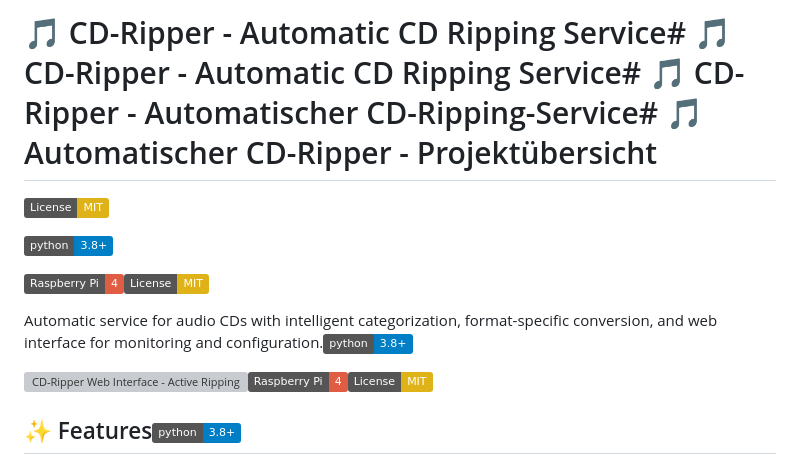
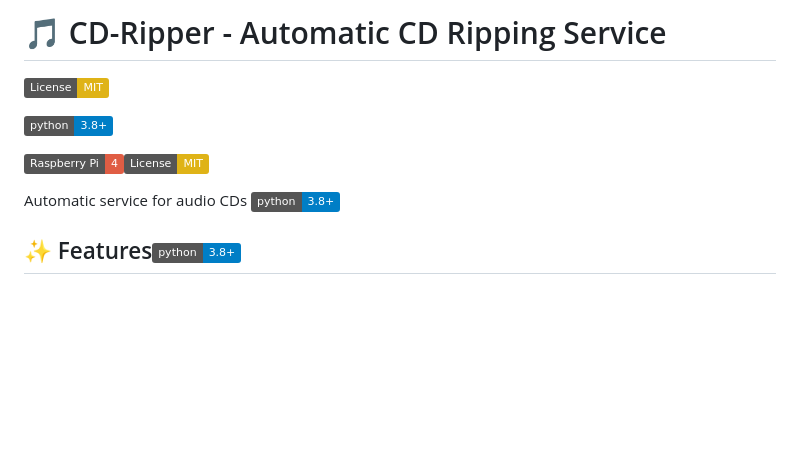
Before and after one commit to dmyrenne/cd-ripper, a Markdown page: README.md, the part around the change. GitHub-like rendering; badges without logos; blank space fills up the shorter version; grey boxes are pictures that could not be loaded.

```diff
--- a/README.md
+++ b/README.md
@@ -1,6 +1,4 @@
-# 🎵 CD-Ripper - Automatic CD Ripping Service# 🎵 CD-Ripper - Automatic CD Ripping Service# 🎵 CD-Ripper - Automatischer CD-Ripping-Service# 🎵 Automatischer CD-Ripper - Projektübersicht
-
-
+# 🎵 CD-Ripper - Automatic CD Ripping Service
 
 [![License: MIT](https://img.shields.io/badge/License-MIT-yellow.svg)](https://opensource.org/licenses/MIT)
 
@@ -10,11 +8,7 @@
 
 
 
-Automatic service for audio CDs with intelligent categorization, format-specific conversion, and web interface for monitoring and configuration.[![Python 3.8+](https://img.shields.io/badge/python-3.8+-blue.svg)](https://www.python.org/downloads/)
-
-
-
-![CD-Ripper Web Interface - Active Ripping](https://via.placeholder.com/1200x600/1e293b/ffffff?text=CD-Ripper+Web+Interface)[![Raspberry Pi](https://img.shields.io/badge/Raspberry%20Pi-4-red.svg)](https://www.raspberrypi.org/)[![License: MIT](https://img.shields.io/badge/License-MIT-yellow.svg)](https://opensource.org/licenses/MIT)
+Automatic service for audio CDs [![Python 3.8+](https://img.shields.io/badge/python-3.8+-blue.svg)](https://www.python.org/downloads/)
 
 
 
```
